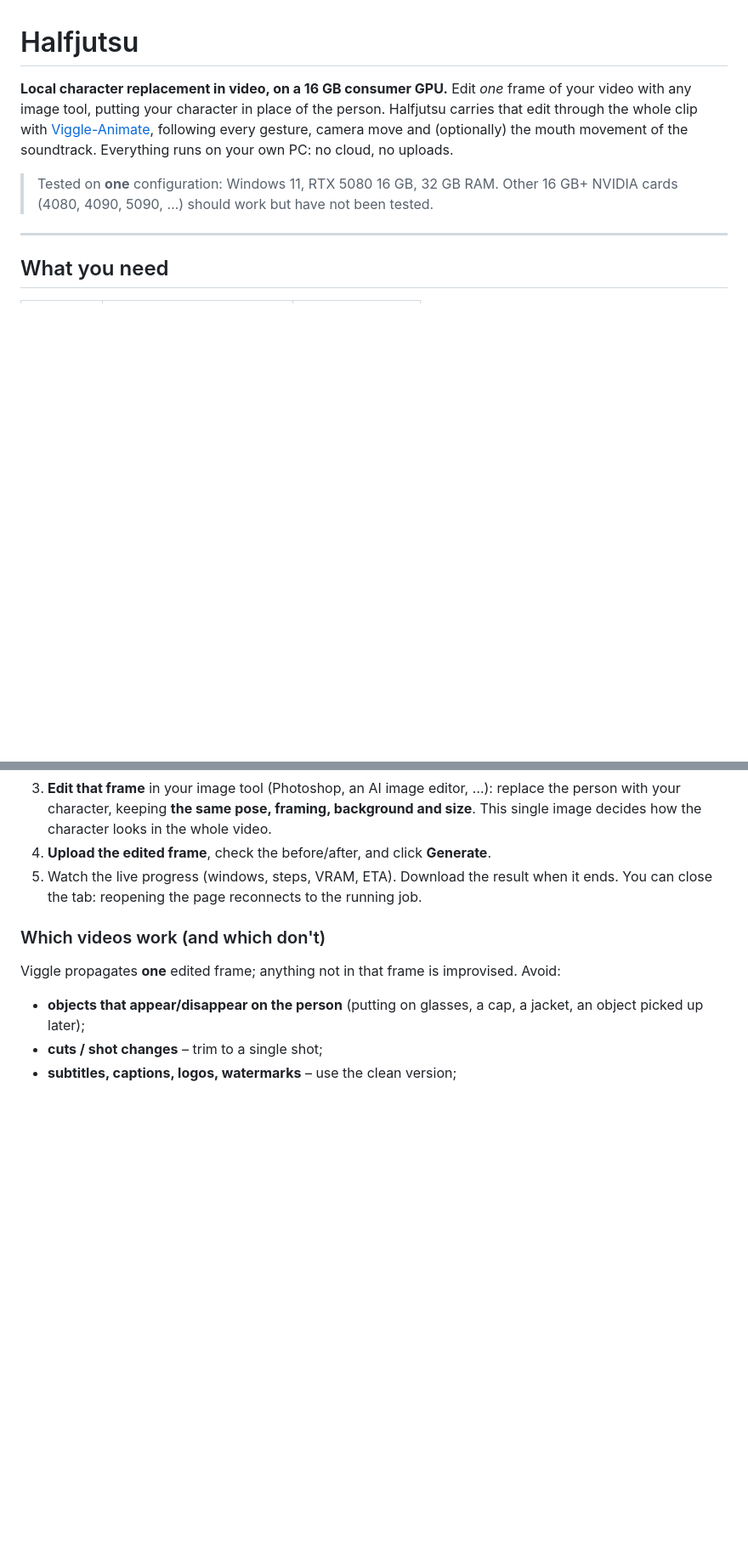
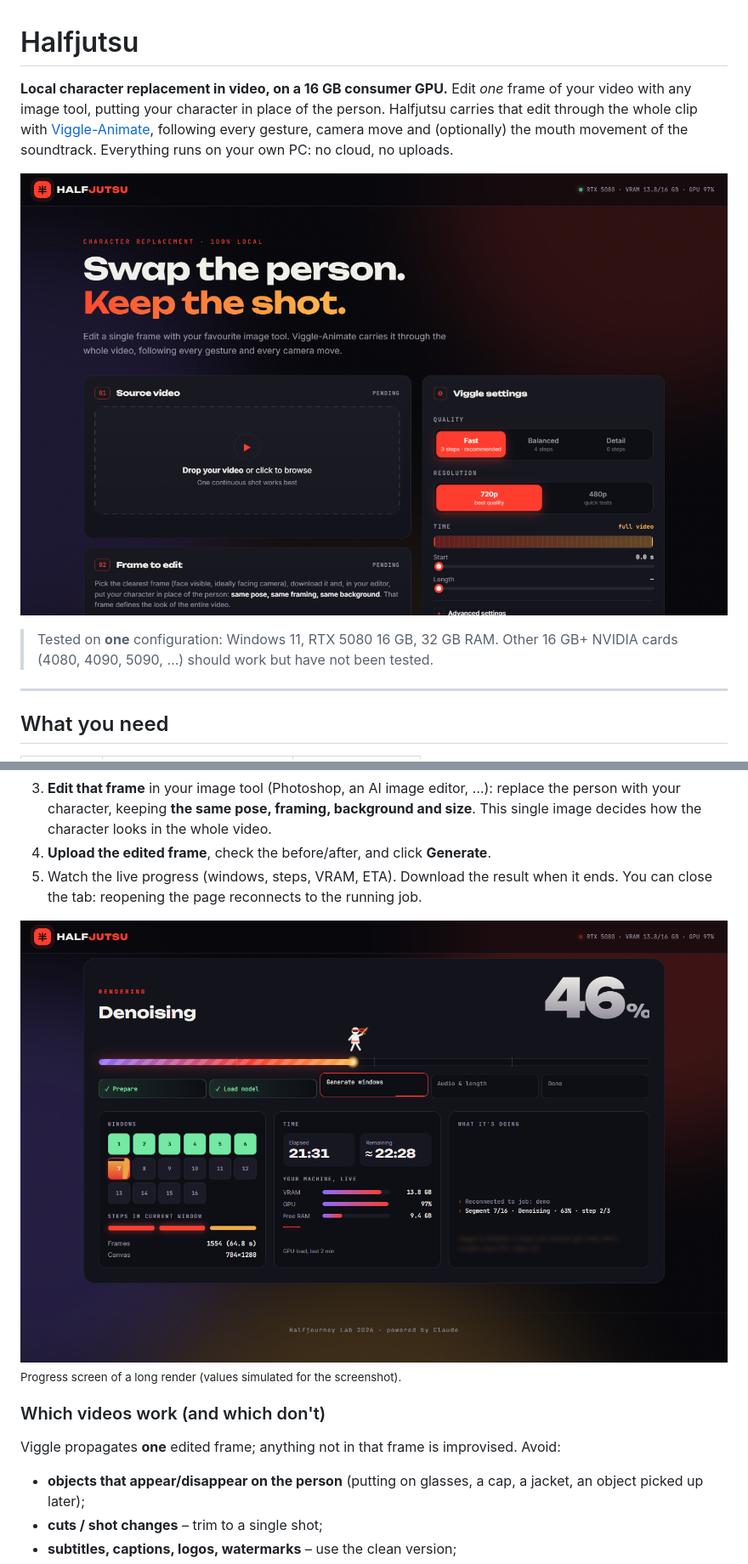
Before and after one commit to Ispau/Halfjutsu, a Markdown page: README.md, 2 parts joined by grey strips. Shown at 85% size. Rendered like a GitHub page; pictures changed too: docs/images/form.png (added), docs/images/progress.png (added); blank space fills up the shorter version.

```diff
--- a/README.md
+++ b/README.md
@@ -6,6 +6,8 @@ the person. Halfjutsu carries that edit through the whole clip with
 [Viggle-Animate](https://huggingface.co/Viggle/Viggle-Animate), following every gesture,
 camera move and (optionally) the mouth movement of the soundtrack. Everything runs on your
 own PC: no cloud, no uploads.
+
+![Halfjutsu main screen: source video, frame to edit and Viggle settings](docs/images/form.png)
 
 > Tested on **one** configuration: Windows 11, RTX 5080 16 GB, 32 GB RAM. Other 16 GB+
 > NVIDIA cards (4080, 4090, 5090, …) should work but have not been tested.
@@ -60,6 +62,9 @@ Start **Halfjutsu** (desktop icon or `start_halfjutsu.bat`). Your browser opens
 5. Watch the live progress (windows, steps, VRAM, ETA). Download the result when it ends.
    You can close the tab: reopening the page reconnects to the running job.
 
+![Live progress of a 64 s render: chunks, steps, elapsed and remaining time, VRAM and GPU load](docs/images/progress.png)
+<sub>Progress screen of a long render (values simulated for the screenshot).</sub>
+
 ### Which videos work (and which don't)
 
 Viggle propagates **one** edited frame; anything not in that frame is improvised. Avoid:
```
Also changed, not shown: other parts of README.md (+2 -0 lines), docs/images/intro.png (added), docs/images/settings.png (added), 2 other files.
